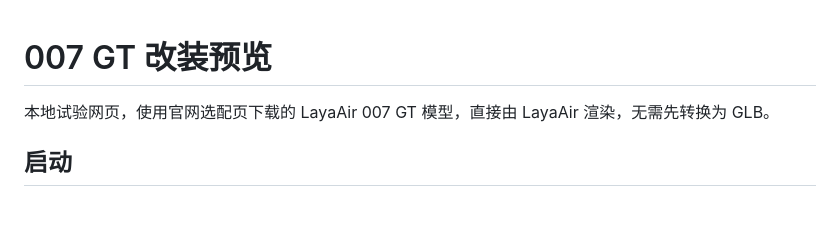
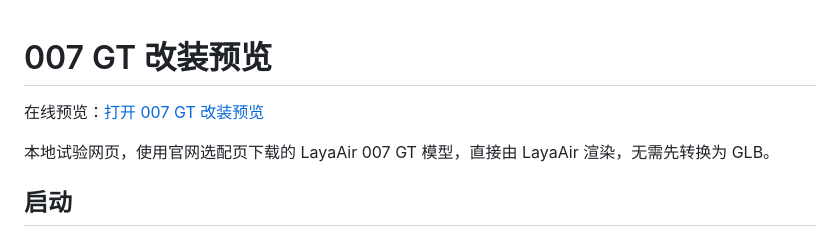
Before and after one commit to liuchenyan29-rgb/zeekr-007gt-preview, a Markdown page: README.md, the part around the change. Drawn GitHub-style; blank space fills up the shorter version.

Commit message:
Add online preview link to README

```diff
--- a/README.md
+++ b/README.md
@@ -1,4 +1,6 @@
 # 007 GT 改装预览
+
+在线预览：[打开 007 GT 改装预览](https://zeekr007gtpreview-10q3y3hd.maozi.io/)
 
 本地试验网页，使用官网选配页下载的 LayaAir 007 GT 模型，直接由 LayaAir 渲染，无需先转换为 GLB。
 
```
